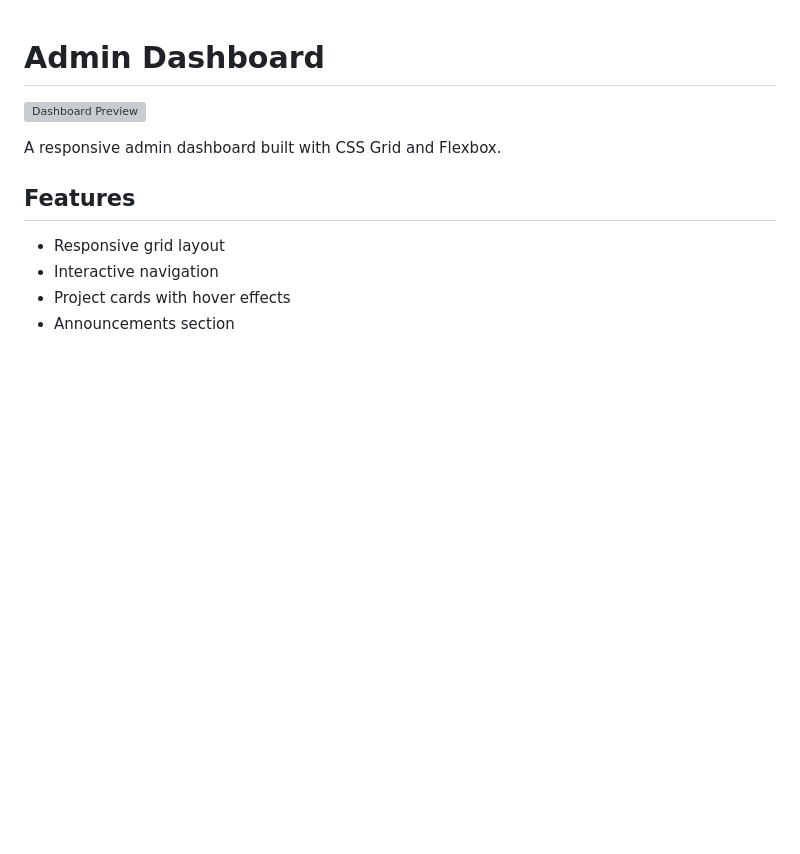
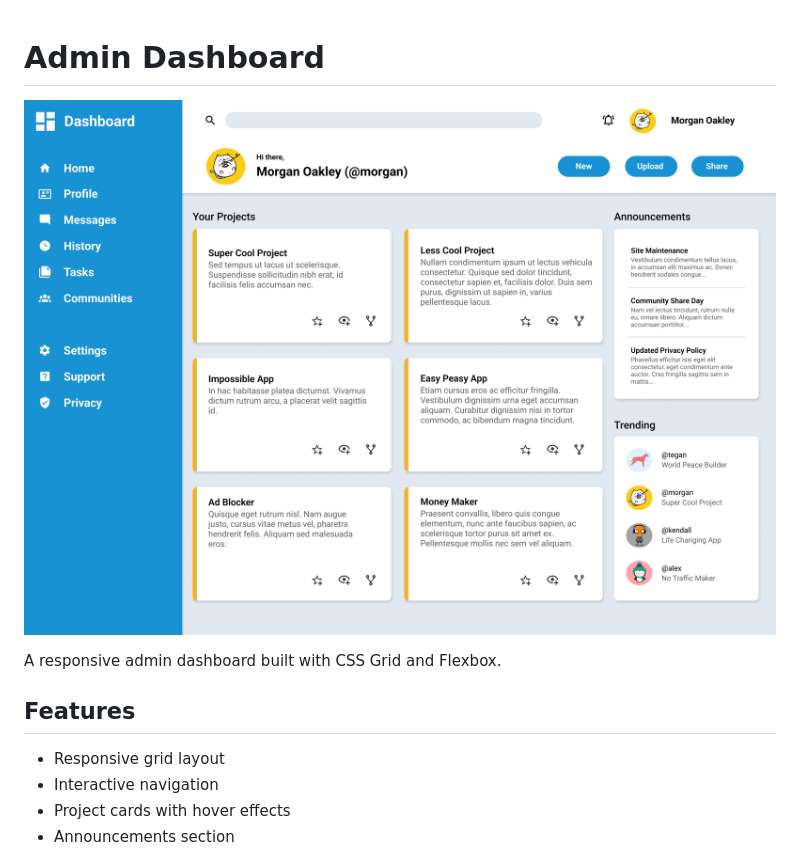
Before and after one commit to rudyravelindev/lunchBuddies-_dashboard, a Markdown page: README.md, the part around the change. Rendered like a GitHub page; pictures changed too: dashboard-project.png (added); blank space fills up the shorter version; grey boxes are pictures that could not be loaded.

```diff
--- a/README.md
+++ b/README.md
@@ -1,6 +1,6 @@
 # Admin Dashboard
 
-![Dashboard Preview](./dashboard-project.png)
+![Dashboard Preview](/dashboard-project.png)
 
 A responsive admin dashboard built with CSS Grid and Flexbox.
 
```
